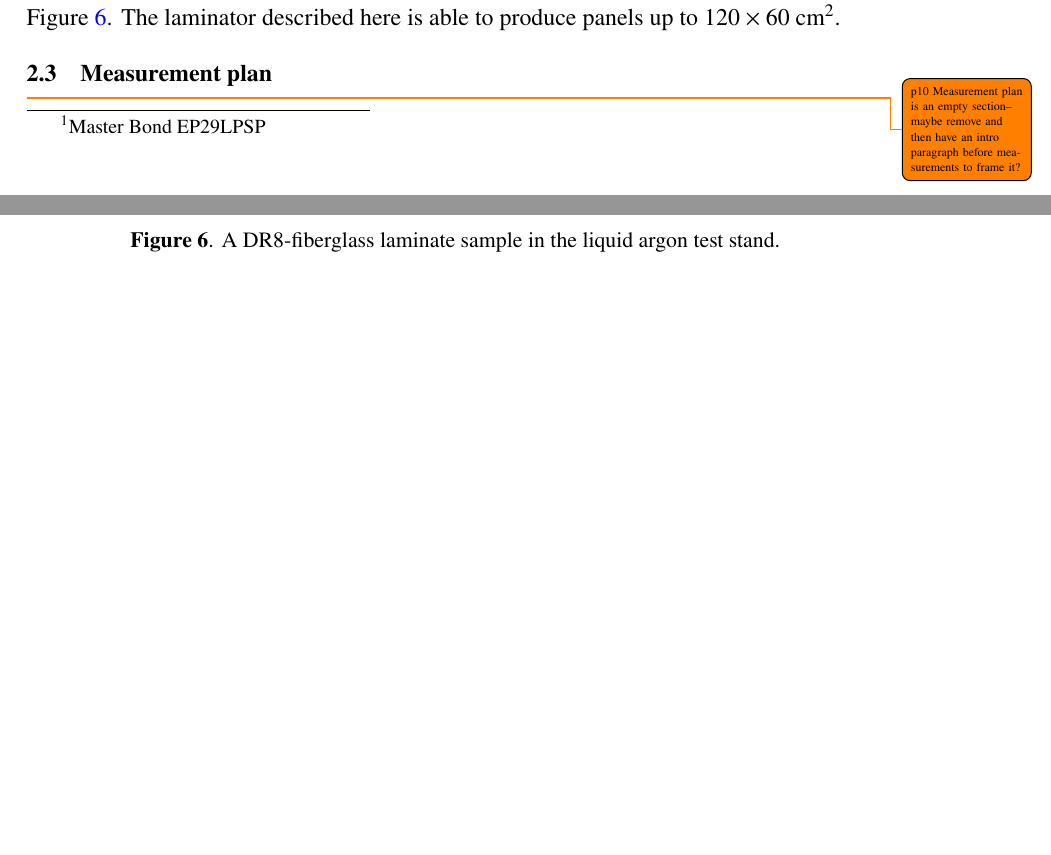
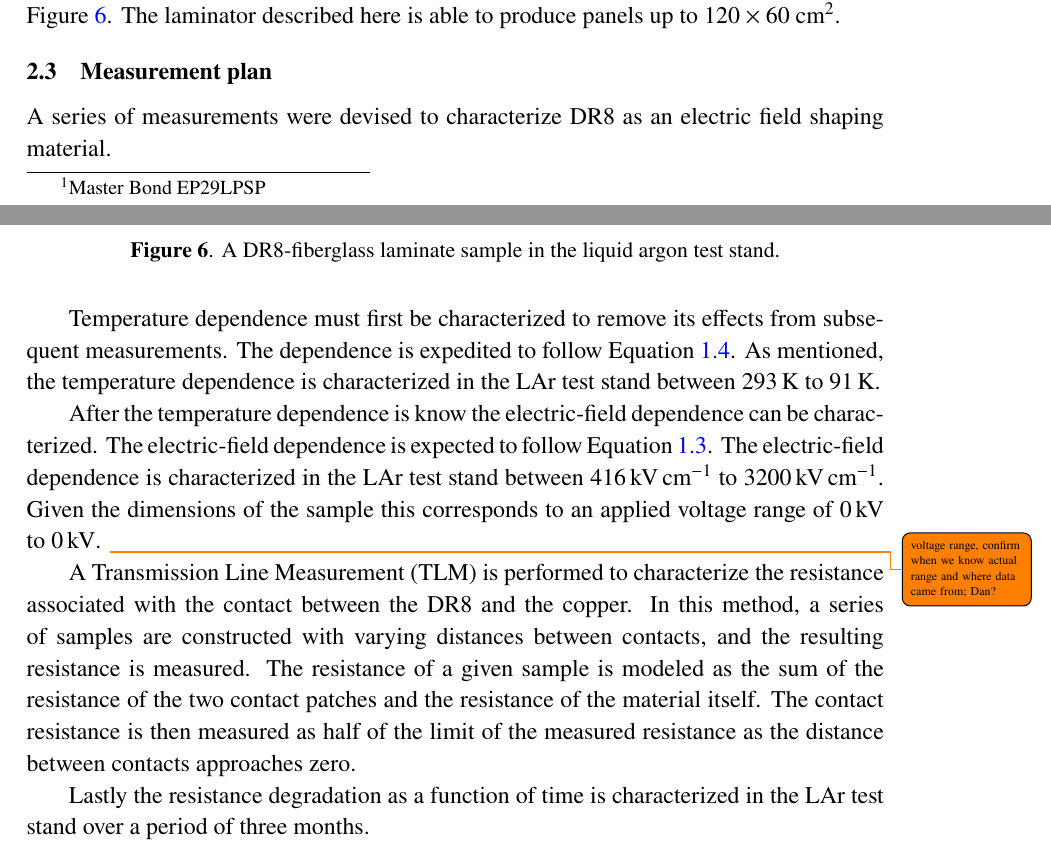
Before and after one commit to sinclairjr/DR8-Studies-Final, a LaTeX document (main.tex): two parts of pages 10 and 12 of 24, joined at a grey line, cut so that both start at the same text, the shorter picture padded with empty space. Compiled offline with pdfLaTeX.

Commit message:
measurement plan

```diff
--- a/main.tex
+++ b/main.tex
@@ -381,14 +381,27 @@ The laminator described here is able to produce panels up to \numproduct{120 x 6
 \end{figure}
 
 
+\subsection{Measurement plan}
+A series of measurements were devised to characterize {\DR} as an electric field shaping material.
 
-\subsection{Measurement plan}
+Temperature dependence must first be characterized to remove its effects from subsequent measurements.
+The dependence is expedited to follow Equation~\ref{eq:Tdep}.
+As mentioned, the temperature dependence is characterized in the LAr test stand between \SIrange{293}{91}{\kelvin}.
 
-\todo{p10 Measurement plan is an  empty section-- maybe remove and then have an intro paragraph before measurements to frame it?}
+After the temperature dependence is know the electric-field dependence can be characterized.
+The electric-field dependence is expected to follow Equation~\ref{eq:efield}.
+The electric-field dependence is characterized in the LAr test stand between \SIrange{416}{3200}{\kilo\volt\per\centi\metre}.
+Given the dimensions of the sample this corresponds to an applied voltage range of \SIrange{000}{0000}{\kilo\volt}.
+\todo{voltage range, confirm when we know actual range and where data came from; Dan?}
 
-%%%%%%%%%%%%%%%%%%%%%%%%%%%%%
-%%%%%%%%%% RESULTS %%%%%%%%%%
-%%%%%%%%%%%%%%%%%%%%%%%%%%%%%
+A Transmission Line Measurement (TLM) is performed to characterize the resistance associated with the contact between the {\DR} and the copper.
+In this method, a series of samples are constructed with varying distances between contacts, and the resulting resistance is measured.
+The resistance of a given sample is modeled as the sum of the resistance of the two contact patches and the resistance of the material itself.
+The contact resistance is then measured as half of the limit of the measured resistance as the distance between contacts approaches zero.
+
+Lastly the resistance degradation as a function of time is characterized in the LAr test stand over a period of three months.
+
+
 \section{Results}
 \label{sec:res}
 
```
Also changed, not shown: main.tex (6 more changed lines).
